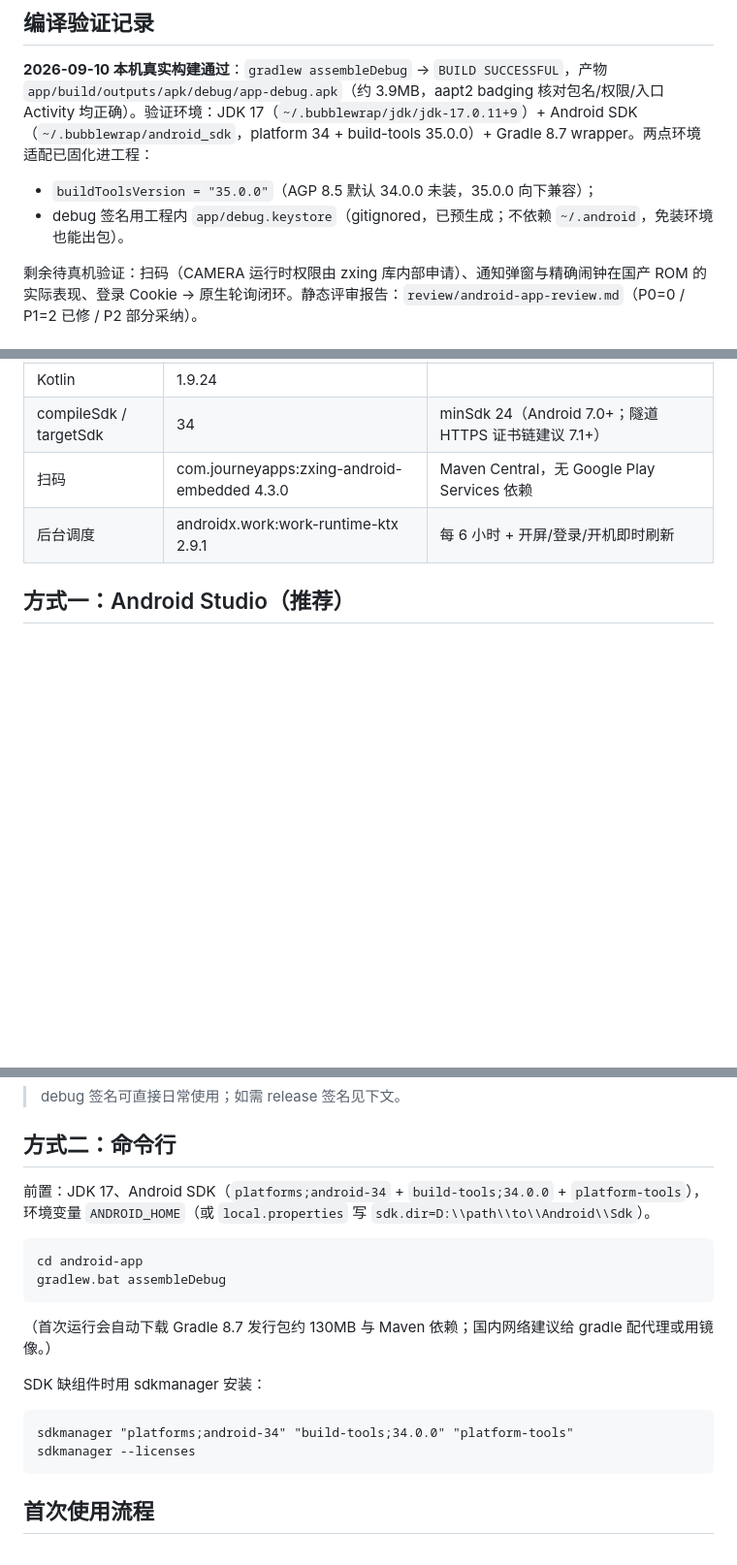
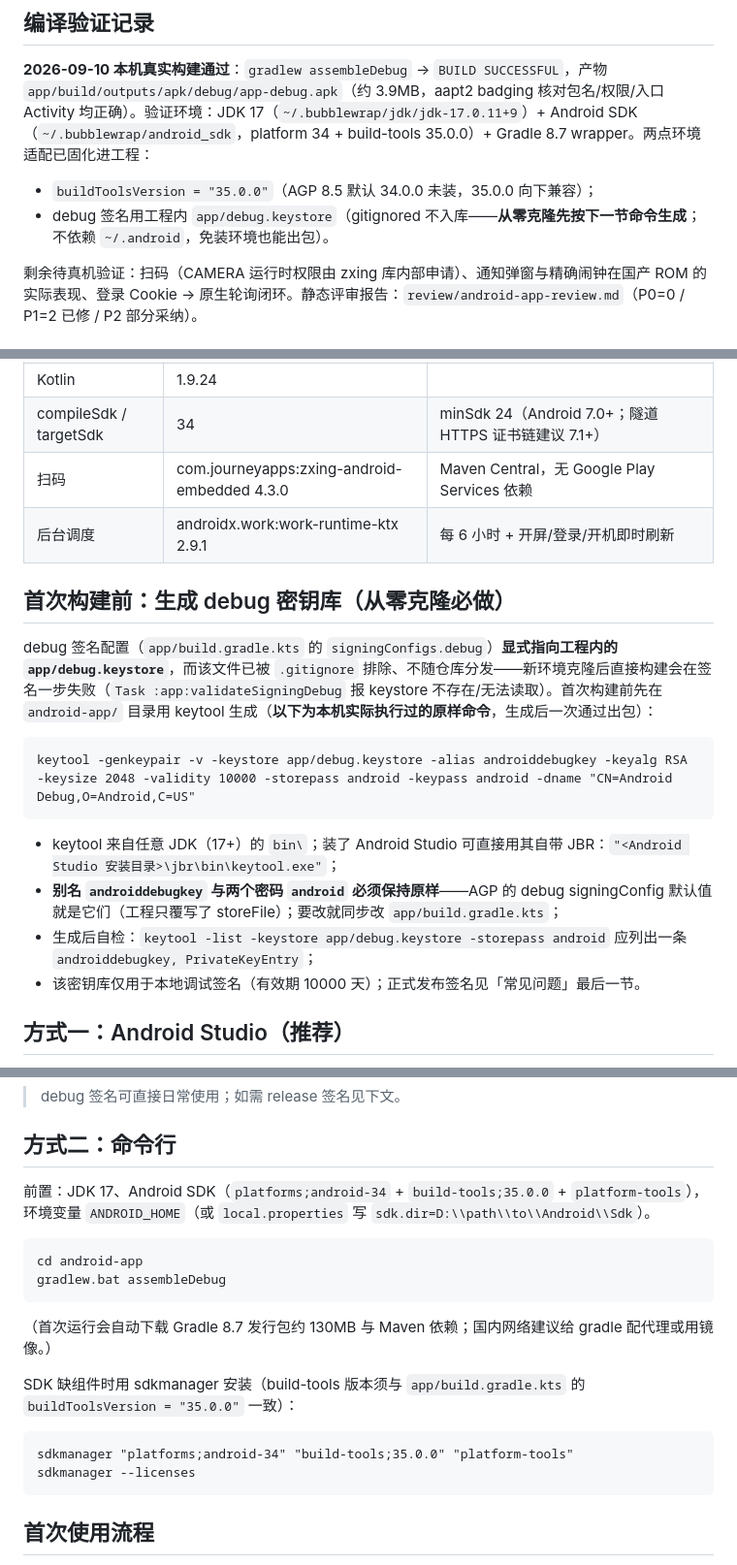
Before and after one commit to wangyuanchuan2022/auto_timetable, a Markdown page: android-app/BUILD.md, 3 parts joined by grey strips. Shown at 97% size. GitHub-like rendering; blank space fills up the shorter version.

Commit message:
docs(android): BUILD.md 补充从零克隆的 debug 密钥库生成步骤（可复现构建）
- 新增「首次构建前」章节：debug.keystore 被 gitignore 而 signingConfig 显式指向它，克隆后直接构建会在 validateSigningDebug 失败——给出本机实际执行过的 keytool 原样命令（别名/密码须与 AGP debug 默认值一致，工程只覆写 storeFile）、keytool 位置（AS 自带 JBR 可用）与生成后自检命令
- 修正方式二与 buildToolsVersion 的不一致：sdkmanager/前置说明由 build-tools;34.0.0 改为 35.0.0（工程钉死 35.0.0，按旧文档装 34 会同样报错）
- 可复现性已实测：删除 keystore → 照文档命令重建 → assembleDebug 28s BUILD SUCCESSFUL

````diff
--- a/android-app/BUILD.md
+++ b/android-app/BUILD.md
@@ -7,7 +7,7 @@
 **2026-09-10 本机真实构建通过**：`gradlew assembleDebug` → `BUILD SUCCESSFUL`，产物 `app/build/outputs/apk/debug/app-debug.apk`（约 3.9MB，aapt2 badging 核对包名/权限/入口 Activity 均正确）。验证环境：JDK 17（`~/.bubblewrap/jdk/jdk-17.0.11+9`）+ Android SDK（`~/.bubblewrap/android_sdk`，platform 34 + build-tools 35.0.0）+ Gradle 8.7 wrapper。两点环境适配已固化进工程：
 
 - `buildToolsVersion = "35.0.0"`（AGP 8.5 默认 34.0.0 未装，35.0.0 向下兼容）；
-- debug 签名用工程内 `app/debug.keystore`（gitignored，已预生成；不依赖 `~/.android`，免装环境也能出包）。
+- debug 签名用工程内 `app/debug.keystore`（gitignored 不入库——**从零克隆先按下一节命令生成**；不依赖 `~/.android`，免装环境也能出包）。
 
 剩余待真机验证：扫码（CAMERA 运行时权限由 zxing 库内部申请）、通知弹窗与精确闹钟在国产 ROM 的实际表现、登录 Cookie → 原生轮询闭环。静态评审报告：`review/android-app-review.md`（P0=0 / P1=2 已修 / P2 部分采纳）。
 
@@ -22,6 +22,19 @@
 | 扫码 | com.journeyapps:zxing-android-embedded 4.3.0 | Maven Central，无 Google Play Services 依赖 |
 | 后台调度 | androidx.work:work-runtime-ktx 2.9.1 | 每 6 小时 + 开屏/登录/开机即时刷新 |
 
+## 首次构建前：生成 debug 密钥库（从零克隆必做）
+
+debug 签名配置（`app/build.gradle.kts` 的 `signingConfigs.debug`）**显式指向工程内的 `app/debug.keystore`**，而该文件已被 `.gitignore` 排除、不随仓库分发——新环境克隆后直接构建会在签名一步失败（`Task :app:validateSigningDebug` 报 keystore 不存在/无法读取）。首次构建前先在 `android-app/` 目录用 keytool 生成（**以下为本机实际执行过的原样命令**，生成后一次通过出包）：
+
+```bat
+keytool -genkeypair -v -keystore app/debug.keystore -alias androiddebugkey -keyalg RSA -keysize 2048 -validity 10000 -storepass android -keypass android -dname "CN=Android Debug,O=Android,C=US"
+```
+
+- keytool 来自任意 JDK（17+）的 `bin\`；装了 Android Studio 可直接用其自带 JBR：`"<Android Studio 安装目录>\jbr\bin\keytool.exe"`；
+- **别名 `androiddebugkey` 与两个密码 `android` 必须保持原样**——AGP 的 debug signingConfig 默认值就是它们（工程只覆写了 storeFile）；要改就同步改 `app/build.gradle.kts`；
+- 生成后自检：`keytool -list -keystore app/debug.keystore -storepass android` 应列出一条 `androiddebugkey, PrivateKeyEntry`；
+- 该密钥库仅用于本地调试签名（有效期 10000 天）；正式发布签名见「常见问题」最后一节。
+
 ## 方式一：Android Studio（推荐）
 
 1. `File → Open` 打开 `android-app/` 目录（首次同步会自动下载 Gradle 8.7 与依赖，需网络代理时在 `Settings → HTTP Proxy` 配置）；
@@ -33,7 +46,7 @@
 
 ## 方式二：命令行
 
-前置：JDK 17、Android SDK（`platforms;android-34` + `build-tools;34.0.0` + `platform-tools`），环境变量 `ANDROID_HOME`（或 `local.properties` 写 `sdk.dir=D:\\path\\to\\Android\\Sdk`）。
+前置：JDK 17、Android SDK（`platforms;android-34` + `build-tools;35.0.0` + `platform-tools`），环境变量 `ANDROID_HOME`（或 `local.properties` 写 `sdk.dir=D:\\path\\to\\Android\\Sdk`）。
 
 ```bat
 cd android-app
@@ -42,10 +55,10 @@ gradlew.bat assembleDebug
 
 （首次运行会自动下载 Gradle 8.7 发行包约 130MB 与 Maven 依赖；国内网络建议给 gradle 配代理或用镜像。）
 
-SDK 缺组件时用 sdkmanager 安装：
+SDK 缺组件时用 sdkmanager 安装（build-tools 版本须与 `app/build.gradle.kts` 的 `buildToolsVersion = "35.0.0"` 一致）：
 
 ```bat
-sdkmanager "platforms;android-34" "build-tools;34.0.0" "platform-tools"
+sdkmanager "platforms;android-34" "build-tools;35.0.0" "platform-tools"
 sdkmanager --licenses
 ```
 
````
